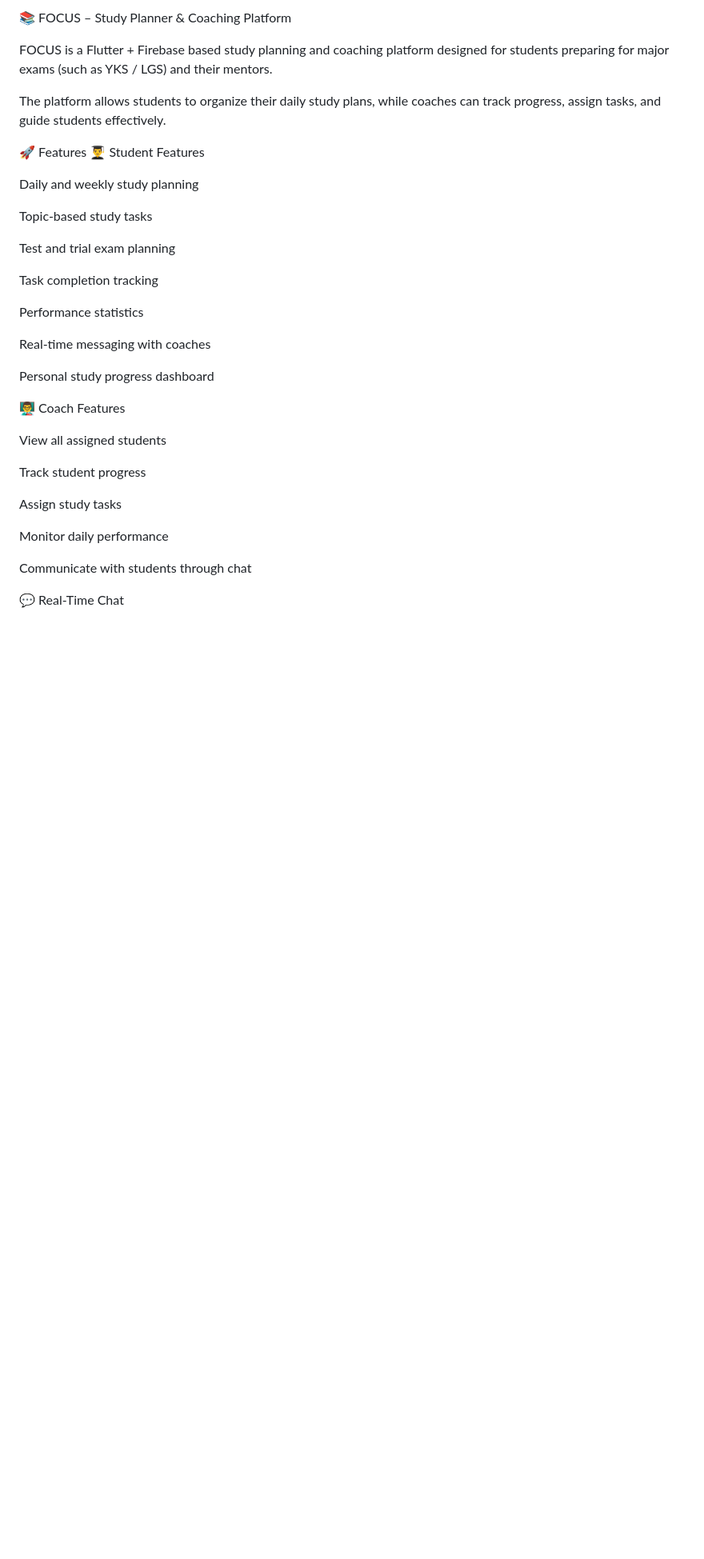
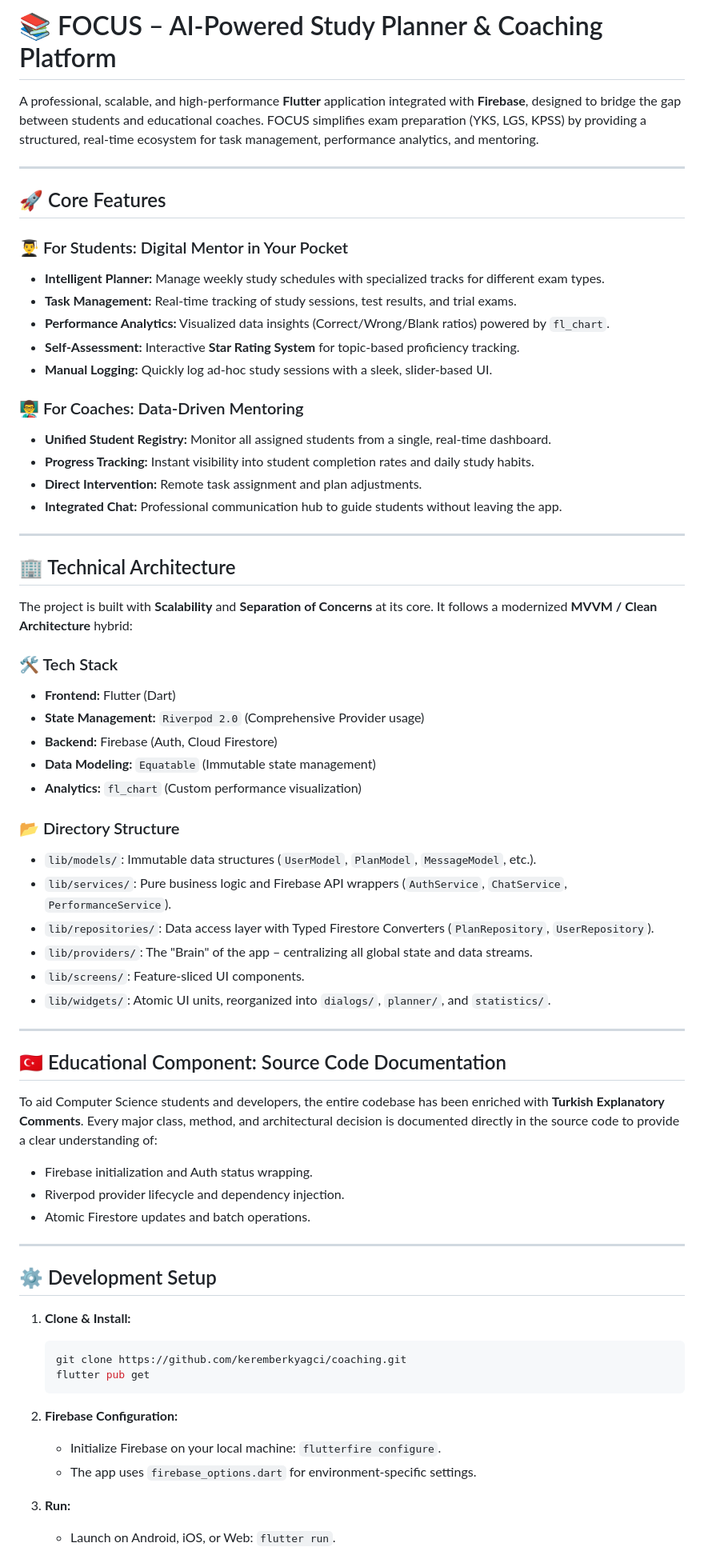
Before and after one commit to keremberkyagci/coaching, a Markdown page: README.md, the part around one of its changes. Shown at 80% size. Rendered like a GitHub page; blank space fills up the shorter version.

Commit message:
README added

````diff
--- a/README.md
+++ b/README.md
@@ -1,37 +1,67 @@
-📚 FOCUS – Study Planner & Coaching Platform
+# 📚 FOCUS – AI-Powered Study Planner & Coaching Platform
 
-FOCUS is a Flutter + Firebase based study planning and coaching platform designed for students preparing for major exams (such as YKS / LGS) and their mentors.
+A professional, scalable, and high-performance **Flutter** application integrated with **Firebase**, designed to bridge the gap between students and educational coaches. FOCUS simplifies exam preparation (YKS, LGS, KPSS) by providing a structured, real-time ecosystem for task management, performance analytics, and mentoring.
 
-The platform allows students to organize their daily study plans, while coaches can track progress, assign tasks, and guide students effectively.
+---
 
-🚀 Features
-👨‍🎓 Student Features
+## 🚀 Core Features
 
-Daily and weekly study planning
+### 👨‍🎓 For Students: Digital Mentor in Your Pocket
+- **Intelligent Planner:** Manage weekly study schedules with specialized tracks for different exam types.
+- **Task Management:** Real-time tracking of study sessions, test results, and trial exams.
+- **Performance Analytics:** Visualized data insights (Correct/Wrong/Blank ratios) powered by `fl_chart`.
+- **Self-Assessment:** Interactive **Star Rating System** for topic-based proficiency tracking.
+- **Manual Logging:** Quickly log ad-hoc study sessions with a sleek, slider-based UI.
 
-Topic-based study tasks
+### 👨‍🏫 For Coaches: Data-Driven Mentoring
+- **Unified Student Registry:** Monitor all assigned students from a single, real-time dashboard.
+- **Progress Tracking:** Instant visibility into student completion rates and daily study habits.
+- **Direct Intervention:** Remote task assignment and plan adjustments.
+- **Integrated Chat:** Professional communication hub to guide students without leaving the app.
 
-Test and trial exam planning
+---
 
-Task completion tracking
+## 🏢 Technical Architecture
 
-Performance statistics
+The project is built with **Scalability** and **Separation of Concerns** at its core. It follows a modernized **MVVM / Clean Architecture** hybrid:
 
-Real-time messaging with coaches
+### 🛠️ Tech Stack
+- **Frontend:** Flutter (Dart)
+- **State Management:** `Riverpod 2.0` (Comprehensive Provider usage)
+- **Backend:** Firebase (Auth, Cloud Firestore)
+- **Data Modeling:** `Equatable` (Immutable state management)
+- **Analytics:** `fl_chart` (Custom performance visualization)
 
-Personal study progress dashboard
+### 📂 Directory Structure
+- `lib/models/`: Immutable data structures (`UserModel`, `PlanModel`, `MessageModel`, etc.).
+- `lib/services/`: Pure business logic and Firebase API wrappers (`AuthService`, `ChatService`, `PerformanceService`).
+- `lib/repositories/`: Data access layer with Typed Firestore Converters (`PlanRepository`, `UserRepository`).
+- `lib/providers/`: The "Brain" of the app – centralizing all global state and data streams.
+- `lib/screens/`: Feature-sliced UI components.
+- `lib/widgets/`: Atomic UI units, reorganized into `dialogs/`, `planner/`, and `statistics/`.
 
-👨‍🏫 Coach Features
+---
 
-View all assigned students
+## 🇹🇷 Educational Component: Source Code Documentation
+To aid Computer Science students and developers, the entire codebase has been enriched with **Turkish Explanatory Comments**. Every major class, method, and architectural decision is documented directly in the source code to provide a clear understanding of:
+- Firebase initialization and Auth status wrapping.
+- Riverpod provider lifecycle and dependency injection.
+- Atomic Firestore updates and batch operations.
 
-Track student progress
+---
 
-Assign study tasks
+## ⚙️ Development Setup
 
-Monitor daily performance
+1. **Clone & Install:**
+   ```bash
+   git clone https://github.com/keremberkyagci/coaching.git
+   flutter pub get
+   ```
 
-Communicate with students through chat
+2. **Firebase Configuration:**
+   - Initialize Firebase on your local machine: `flutterfire configure`.
+   - The app uses `firebase_options.dart` for environment-specific settings.
 
-💬 Real-Time Chat
+3. **Run:**
+   - Launch on Android, iOS, or Web: `flutter run`.
 
````
Also changed, not shown: other parts of README.md (+9 -170 lines).
